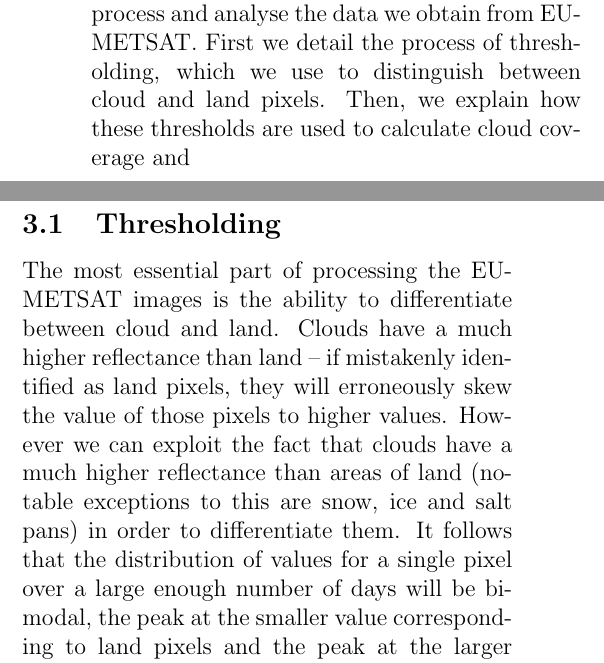
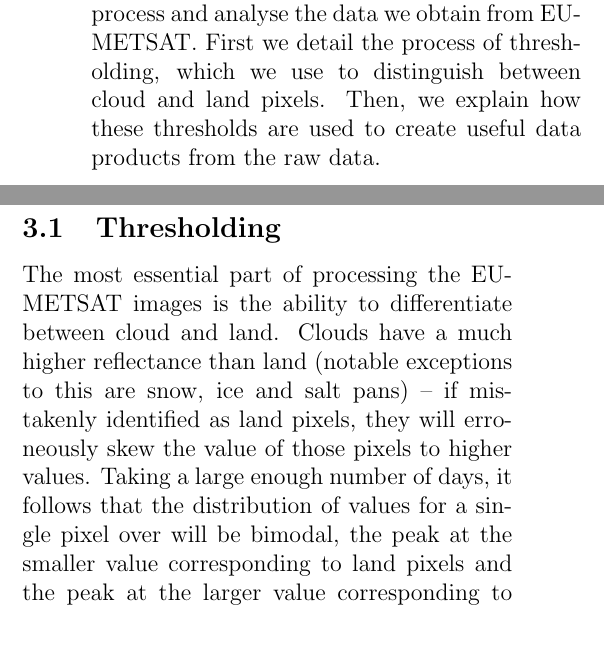
Before and after one commit to lconaboy/weathr, a LaTeX paper (report/report.tex, which reads report/method.tex): two parts of the columns of page 2 of 10, joined at a grey line, cut so that both start at the same text, the shorter picture padded with empty space. Compiled offline with pdfLaTeX.

```diff
--- a/report/method.tex
+++ b/report/method.tex
@@ -1,15 +1,8 @@
 \section{Method}
 
-In this section we discuss the way in which we process and analyse the data we obtain from EUMETSAT. First we detail the process of thresholding, which we use to distinguish between cloud and land pixels. Then, we explain how these thresholds are used to calculate cloud coverage and
+In this section we discuss the way in which we process and analyse the data we obtain from EUMETSAT. First we detail the process of thresholding, which we use to distinguish between cloud and land pixels. Then, we explain how these thresholds are used to create useful data products from the raw data.
 
 \subsection{Thresholding}
 % part about skewing unnecessary?
 The most essential part of processing the EUMETSAT images is the ability to
 differentiate between cloud and land. Clouds have a much higher reflectance than
-land -- if mistakenly identified as land pixels, they will erroneously skew the
-value of those pixels to higher values. However we can exploit the fact that
-clouds have a much higher reflectance than areas of land (notable
-  exceptions to this are snow, ice and salt pans) in order to differentiate
-them. It follows that the distribution of values for a single pixel over a large
-enough number of days will be bimodal, the peak at the smaller value
-corresponding to land pixels and the peak at the larger value corresponding to
@@ -20,2 +9,6 @@
-  \texttt{scipy}'s Otsu thresholding implementation.}. An example of Otsu
-thresholding at work is shown in Figure \ref{fig:otsu} for a random pixel.
+land (notable exceptions to this are snow, ice and salt pans) -- if mistakenly
+identified as land pixels, they will erroneously skew the value of those pixels
+to higher values. Taking a large enough number of days, it follows that the
+distribution of values for a single pixel over will be bimodal, the peak at the
+smaller value corresponding to land pixels and the peak at the larger value
+corresponding to cloudy pixels. The task is now one of producing thresholds that
@@ -21,0 +18 @@
+  made use of \texttt{scipy}'s Otsu thresholding implementation.}. An example of
```
Also changed, not shown: report/method.tex (30 more changed lines).
